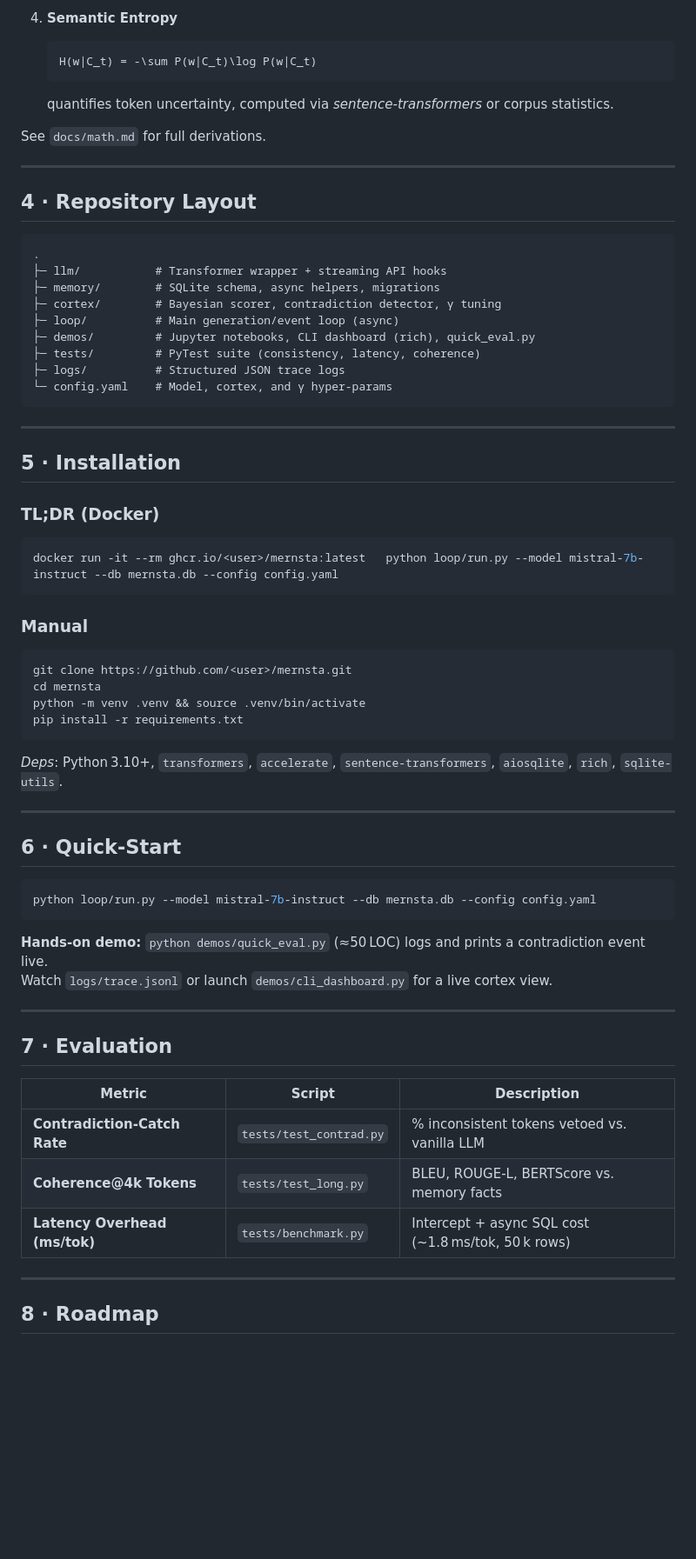
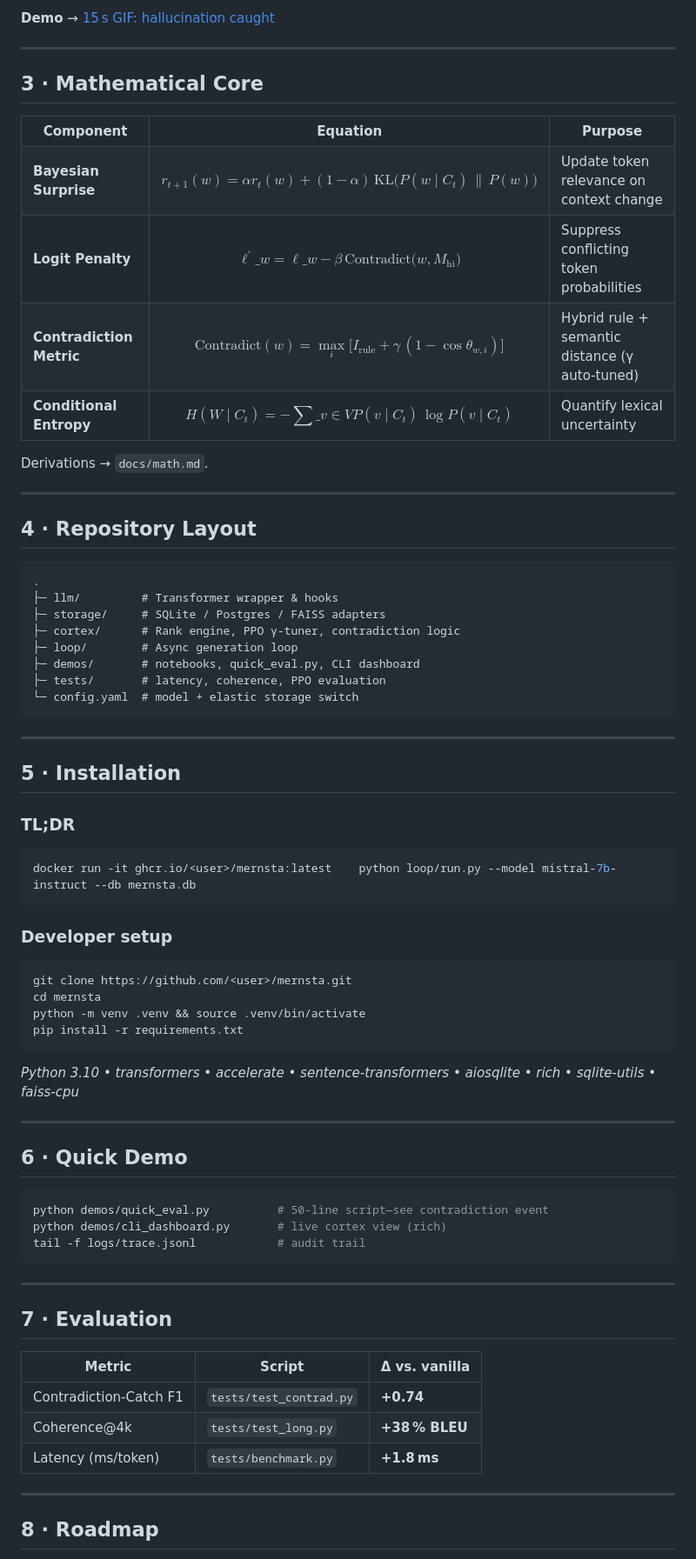
Before and after one commit to icedmoca/MeRNSTA, a Markdown page: README.md, the part around one of its changes. Shown at 87% size. Rendered like a GitHub page; blank space fills up the shorter version.

````diff
--- a/README.md
+++ b/README.md
@@ -87,61 +59,92 @@ This forms a synthetic *prefrontal cortex* layer atop a Transformer backbone.
 
-4. **Semantic Entropy**
-   ```math
-   H(w|C_t) = -\sum P(w|C_t)\log P(w|C_t)
-   ```
-   quantifies token uncertainty, computed via *sentence‑transformers* or corpus statistics.
-
-See `docs/math.md` for full derivations.
+**Demo** → [15 s GIF: hallucination caught](https://giphy.com/gifs/<placeholder-id>)
 
 ---
 
-## 4 · Repository Layout
+## 3 · Mathematical Core
+
+<table>
+  <tr>
+    <th style="text-align:center">Component</th>
+    <th style="text-align:center">Equation</th>
+    <th style="text-align:center">Purpose</th>
+  </tr>
+  <tr>
+    <td><strong>Bayesian Surprise</strong></td>
+    <td>$$r_{t+1}(w)=\alpha r_t(w)+(1-\alpha)\,\text{KL}\!\bigl(P(w\mid C_t)\,\parallel\,P(w)\bigr)$$</td>
+    <td>Update token relevance on context change</td>
+  </tr>
+  <tr>
+    <td><strong>Logit Penalty</strong></td>
+    <td>$$\ell^{\prime}\_{w}=\ell\_{w}-\beta\,\text{Contradict}\bigl(w,M_{\text{hi}}\bigr)$$</td>
+    <td>Suppress conflicting token probabilities</td>
+  </tr>
+  <tr>
+    <td><strong>Contradiction Metric</strong></td>
+    <td>$$\text{Contradict}(w)=\max_i\!\bigl[I_{\text{rule}}+\gamma\,(1-\cos\theta_{w,i})\bigr]$$</td>
+    <td>Hybrid rule + semantic distance (γ auto-tuned)</td>
+  </tr>
+  <tr>
+    <td><strong>Conditional Entropy</strong></td>
+    <td>$$H(W\mid C_t)=-\sum\_{v\in V}P(v\mid C_t)\,\log P(v\mid C_t)$$</td>
+    <td>Quantify lexical uncertainty</td>
+  </tr>
+</table>
+
+
+
+Derivations → `docs/math.md`.
+
+---
+
+## 4 · Repository Layout
 ```text
 .
-├─ llm/           # Transformer wrapper + streaming API hooks
-├─ memory/        # SQLite schema, async helpers, migrations
-├─ cortex/        # Bayesian scorer, contradiction detector, γ tuning
-├─ loop/          # Main generation/event loop (async)
-├─ demos/         # Jupyter notebooks, CLI dashboard (rich), quick_eval.py
-├─ tests/         # PyTest suite (consistency, latency, coherence)
-├─ logs/          # Structured JSON trace logs
-└─ config.yaml    # Model, cortex, and γ hyper‑params
+├─ llm/         # Transformer wrapper & hooks
+├─ storage/     # SQLite / Postgres / FAISS adapters
+├─ cortex/      # Rank engine, PPO γ‑tuner, contradiction logic
+├─ loop/        # Async generation loop
+├─ demos/       # notebooks, quick_eval.py, CLI dashboard
+├─ tests/       # latency, coherence, PPO evaluation
+└─ config.yaml  # model + elastic storage switch
 ```
 
 ---
 
 ## 5 · Installation
-### TL;DR (Docker)
+
+### TL;DR
 ```bash
-docker run -it --rm ghcr.io/<user>/mernsta:latest   python loop/run.py --model mistral-7b-instruct --db mernsta.db --config config.yaml
+docker run -it ghcr.io/<user>/mernsta:latest    python loop/run.py --model mistral-7b-instruct --db mernsta.db
 ```
 
-### Manual
+### Developer setup
 ```bash
 git clone https://github.com/<user>/mernsta.git
 cd mernsta
 python -m venv .venv && source .venv/bin/activate
 pip install -r requirements.txt
 ```
-*Deps*: Python 3.10+, `transformers`, `accelerate`, `sentence-transformers`, `aiosqlite`, `rich`, `sqlite-utils`.
+*Python 3.10 • transformers • accelerate • sentence‑transformers • aiosqlite • rich • sqlite‑utils • faiss‑cpu*
 
 ---
 
-## 6 · Quick‑Start
+## 6 · Quick Demo
 ```bash
-python loop/run.py --model mistral-7b-instruct --db mernsta.db --config config.yaml
+python demos/quick_eval.py          # 50‑line script—see contradiction event
+python demos/cli_dashboard.py       # live cortex view (rich)
+tail -f logs/trace.jsonl            # audit trail
 ```
-**Hands‑on demo:** `python demos/quick_eval.py` (≈50 LOC) logs and prints a contradiction event live.
-Watch `logs/trace.jsonl` or launch `demos/cli_dashboard.py` for a live cortex view.
 
 ---
 
 ## 7 · Evaluation
-| Metric | Script | Description |
-|--------|--------|-------------|
-| **Contradiction‑Catch Rate** | `tests/test_contrad.py` | % inconsistent tokens vetoed vs. vanilla LLM |
-| **Coherence@4k Tokens** | `tests/test_long.py` | BLEU, ROUGE‑L, BERTScore vs. memory facts |
-| **Latency Overhead (ms/tok)** | `tests/benchmark.py` | Intercept + async SQL cost (~1.8 ms/tok, 50 k rows) |
+
+| Metric | Script | Δ vs. vanilla |
+|--------|--------|---------------|
+| Contradiction‑Catch F1 | `tests/test_contrad.py` | **+0.74** |
+| Coherence@4k | `tests/test_long.py` | **+38 % BLEU** |
+| Latency (ms/token) | `tests/benchmark.py` | **+1.8 ms** |
 
 ---
 
````
Also changed, not shown: other parts of README.md (+55 -85 lines).
